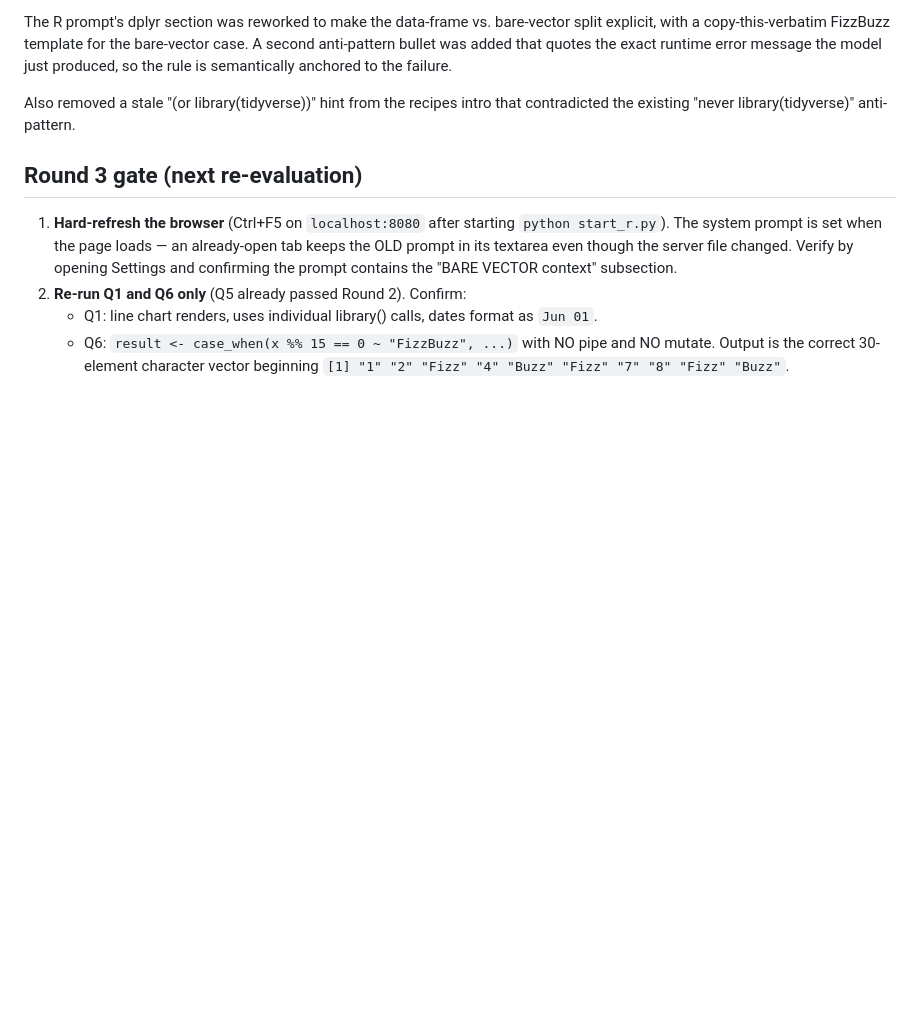
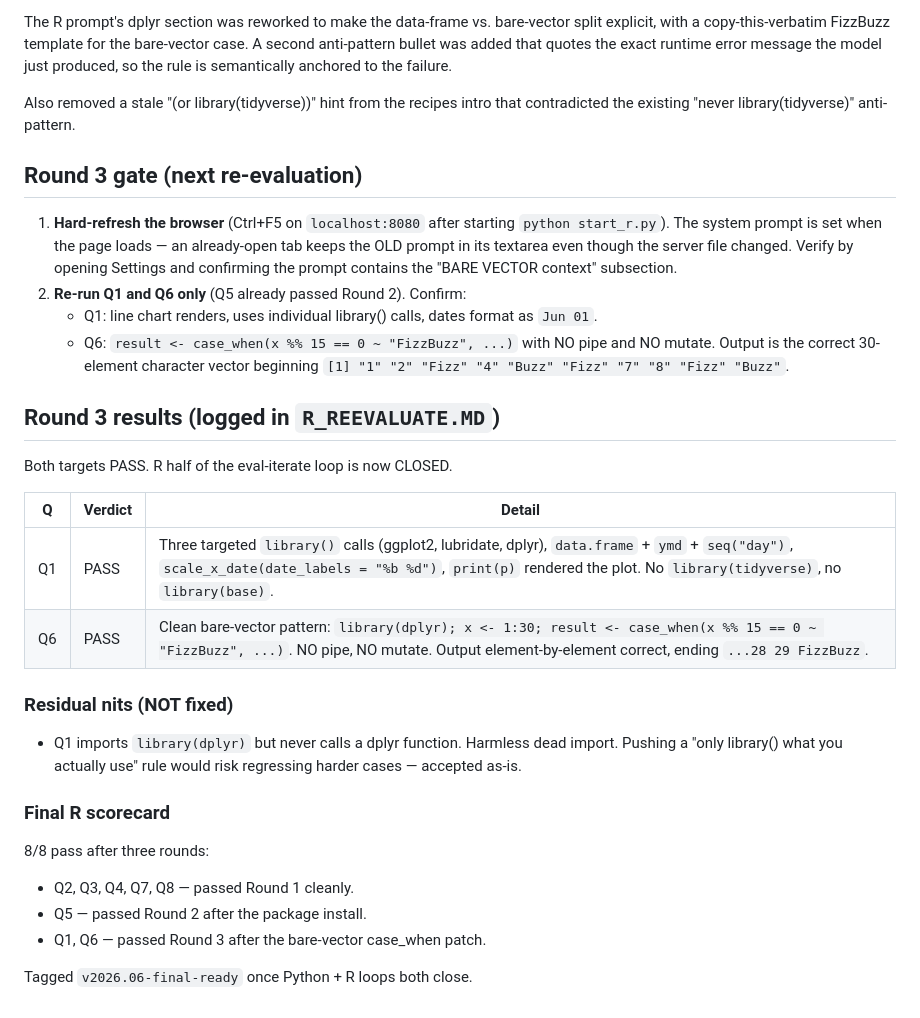
Before and after one commit to TonmoyBishwas/Lab-Rat, a Markdown page: evaluations/weaknesses_r.md, the part around the change. Drawn GitHub-style; blank space fills up the shorter version.

Commit message:
Close R eval loop: Q1 and Q6 pass Round 3, full bank 8/8
Q1 passes with three targeted library() calls (no tidyverse) and a
proper scale_x_date date format. Q6 passes with the canonical
bare-vector case_when pattern from the prompt — no pipe, no mutate,
30-element FizzBuzz output verified.

R half of the eval-iterate loop is closed. Final scorecard:
- Q2, Q3, Q4, Q7, Q8 cleared Round 1.
- Q5 cleared Round 2 (post package install).
- Q1, Q6 cleared Round 3 (post bare-vector case_when patch).

Co-Authored-By: Claude Opus 4.7 <noreply@anthropic.com>

```diff
--- a/evaluations/weaknesses_r.md
+++ b/evaluations/weaknesses_r.md
@@ -119,3 +119,27 @@ that contradicted the existing "never library(tidyverse)" anti-pattern.
    - Q6: `result <- case_when(x %% 15 == 0 ~ "FizzBuzz", ...)` with NO pipe
      and NO mutate. Output is the correct 30-element character vector
      beginning `[1] "1" "2" "Fizz" "4" "Buzz" "Fizz" "7" "8" "Fizz" "Buzz"`.
+
+## Round 3 results (logged in `R_REEVALUATE.MD`)
+
+Both targets PASS. R half of the eval-iterate loop is now CLOSED.
+
+| Q | Verdict | Detail |
+|---|---|---|
+| Q1 | PASS | Three targeted `library()` calls (ggplot2, lubridate, dplyr), `data.frame` + `ymd` + `seq("day")`, `scale_x_date(date_labels = "%b %d")`, `print(p)` rendered the plot. No `library(tidyverse)`, no `library(base)`. |
+| Q6 | PASS | Clean bare-vector pattern: `library(dplyr); x <- 1:30; result <- case_when(x %% 15 == 0 ~ "FizzBuzz", ...)`. NO pipe, NO mutate. Output element-by-element correct, ending `...28 29 FizzBuzz`. |
+
+### Residual nits (NOT fixed)
+
+- Q1 imports `library(dplyr)` but never calls a dplyr function. Harmless dead
+  import. Pushing a "only library() what you actually use" rule would risk
+  regressing harder cases — accepted as-is.
+
+### Final R scorecard
+
+8/8 pass after three rounds:
+- Q2, Q3, Q4, Q7, Q8 — passed Round 1 cleanly.
+- Q5 — passed Round 2 after the package install.
+- Q1, Q6 — passed Round 3 after the bare-vector case_when patch.
+
+Tagged `v2026.06-final-ready` once Python + R loops both close.
```
